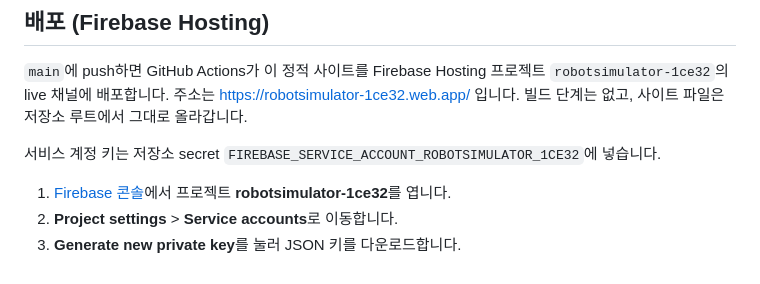
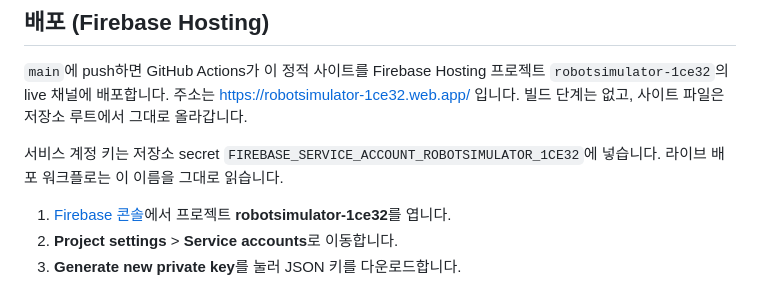
Before and after one commit to minseo1103/robot_simulator, a Markdown page: README.md, the part around the change. Rendered like a GitHub page.

Commit message:
ci: re-trigger Firebase Hosting deploy after secret fix (#6)
Note in the README that the live deploy workflow reads the existing
FIREBASE_SERVICE_ACCOUNT_ROBOTSIMULATOR_1CE32 secret name unchanged.

Co-authored-by: Cursor Agent <cursoragent@cursor.com>

```diff
--- a/README.md
+++ b/README.md
@@ -53,7 +53,7 @@ Events currently emitted: `page_view`, `load_g1`, `g1_autoload`, `preset_click`,
 
 `main`에 push하면 GitHub Actions가 이 정적 사이트를 Firebase Hosting 프로젝트 `robotsimulator-1ce32`의 live 채널에 배포합니다. 주소는 https://robotsimulator-1ce32.web.app/ 입니다. 빌드 단계는 없고, 사이트 파일은 저장소 루트에서 그대로 올라갑니다.
 
-서비스 계정 키는 저장소 secret `FIREBASE_SERVICE_ACCOUNT_ROBOTSIMULATOR_1CE32`에 넣습니다.
+서비스 계정 키는 저장소 secret `FIREBASE_SERVICE_ACCOUNT_ROBOTSIMULATOR_1CE32`에 넣습니다. 라이브 배포 워크플로는 이 이름을 그대로 읽습니다.
 
 1. [Firebase 콘솔](https://console.firebase.google.com/)에서 프로젝트 **robotsimulator-1ce32**를 엽니다.
 2. **Project settings** > **Service accounts**로 이동합니다.
```
